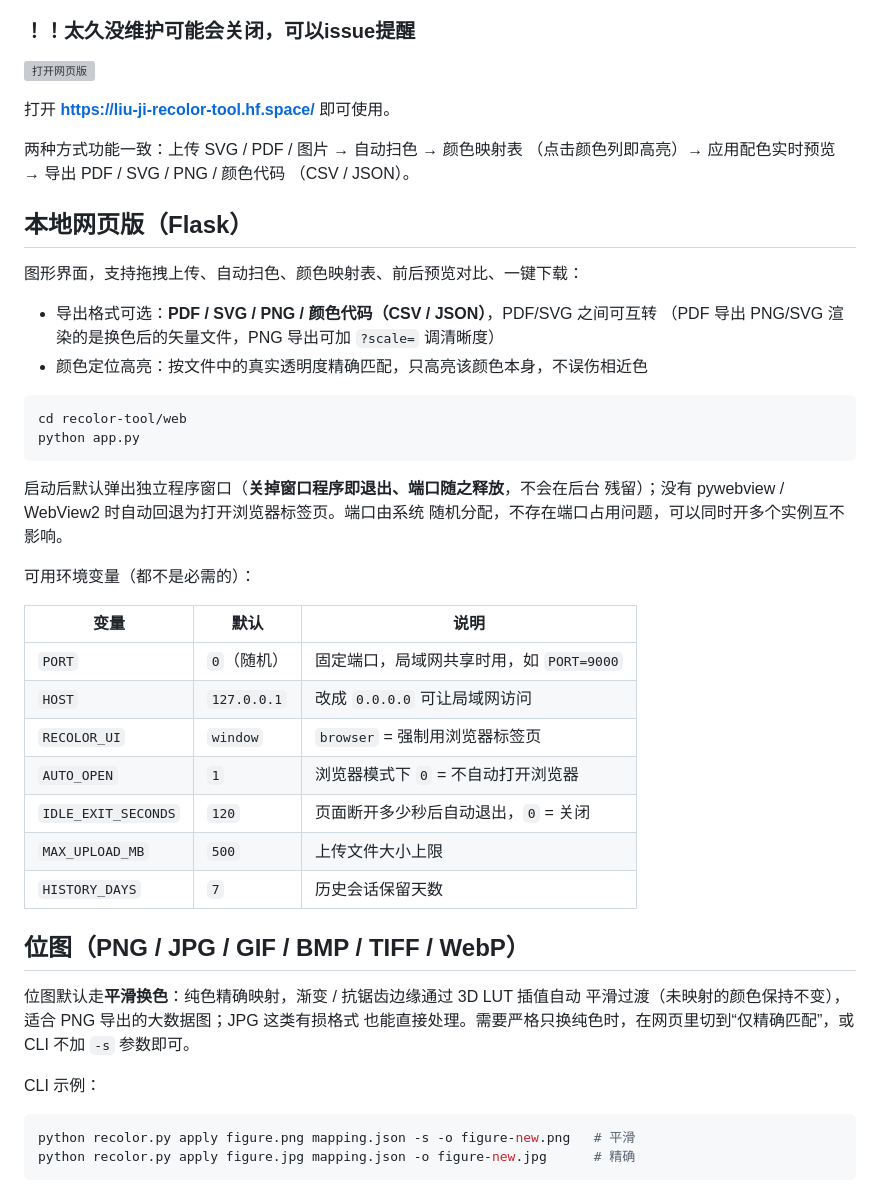
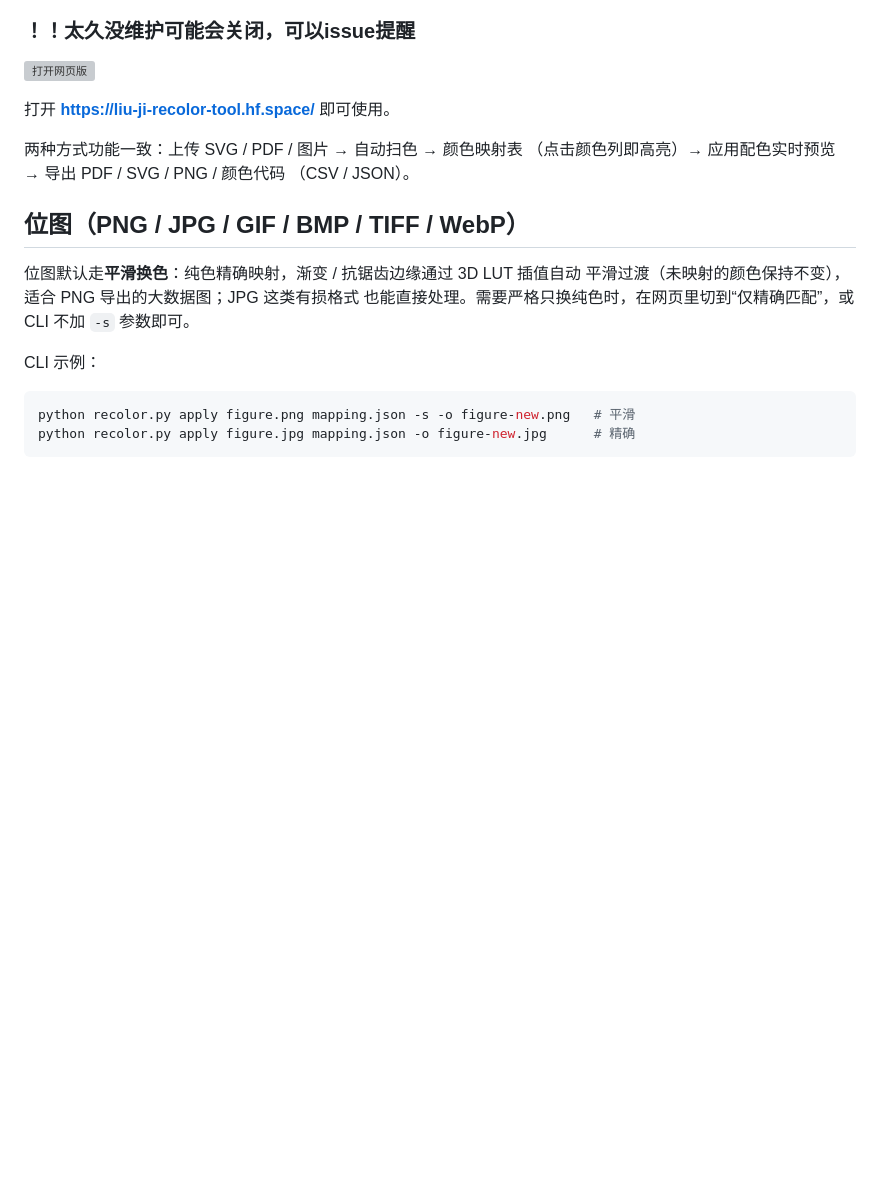
Before and after one commit to liuji70520/recolor-tool, a Markdown page: README.md, the part around the change. Drawn GitHub-style; blank space fills up the shorter version; grey boxes are pictures that could not be loaded.

````diff
--- a/README.md
+++ b/README.md
@@ -35,34 +35,7 @@
 （点击颜色列即高亮）→ 应用配色实时预览 → 导出 PDF / SVG / PNG / 颜色代码
 （CSV / JSON）。
 
-## 本地网页版（Flask）
 
-图形界面，支持拖拽上传、自动扫色、颜色映射表、前后预览对比、一键下载：
-
-- 导出格式可选：**PDF / SVG / PNG / 颜色代码（CSV / JSON）**，PDF/SVG 之间可互转
-  （PDF 导出 PNG/SVG 渲染的是换色后的矢量文件，PNG 导出可加 `?scale=` 调清晰度）
-- 颜色定位高亮：按文件中的真实透明度精确匹配，只高亮该颜色本身，不误伤相近色
-
-```bash
-cd recolor-tool/web
-python app.py
-```
-
-启动后默认弹出独立程序窗口（**关掉窗口程序即退出、端口随之释放**，不会在后台
-残留）；没有 pywebview / WebView2 时自动回退为打开浏览器标签页。端口由系统
-随机分配，不存在端口占用问题，可以同时开多个实例互不影响。
-
-可用环境变量（都不是必需的）：
-
-| 变量 | 默认 | 说明 |
-| --- | --- | --- |
-| `PORT` | `0`（随机） | 固定端口，局域网共享时用，如 `PORT=9000` |
-| `HOST` | `127.0.0.1` | 改成 `0.0.0.0` 可让局域网访问 |
-| `RECOLOR_UI` | `window` | `browser` = 强制用浏览器标签页 |
-| `AUTO_OPEN` | `1` | 浏览器模式下 `0` = 不自动打开浏览器 |
-| `IDLE_EXIT_SECONDS` | `120` | 页面断开多少秒后自动退出，`0` = 关闭 |
-| `MAX_UPLOAD_MB` | `500` | 上传文件大小上限 |
-| `HISTORY_DAYS` | `7` | 历史会话保留天数 |
 
 ## 位图（PNG / JPG / GIF / BMP / TIFF / WebP）
 
````
